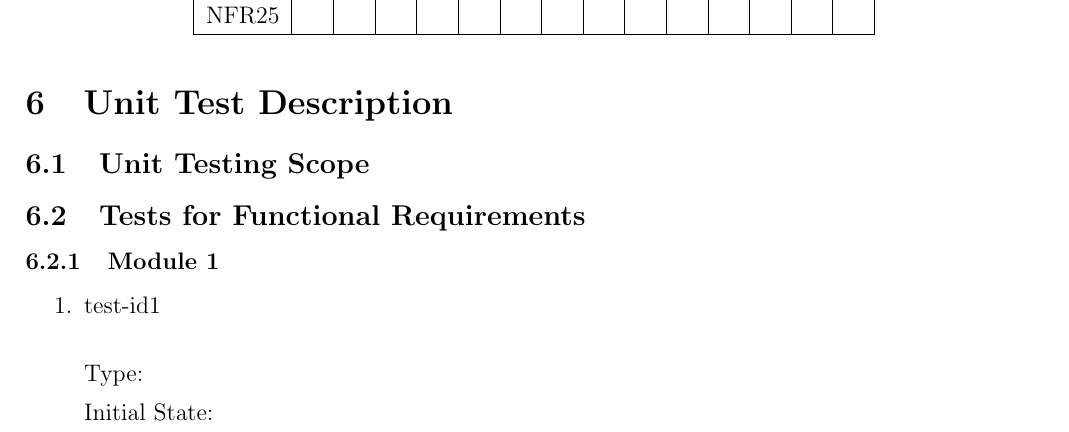
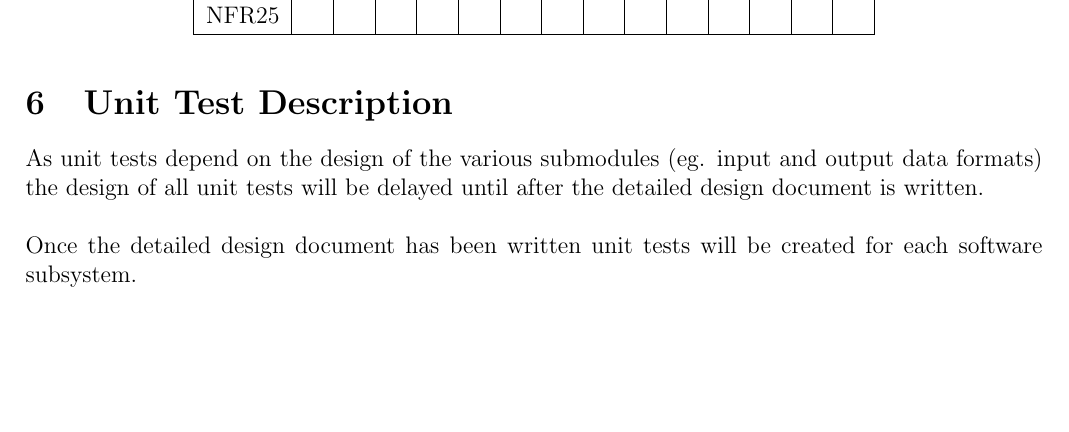
Before and after one commit to mac-casellaj/LiDart, a LaTeX document (docs/VnVPlan/VnVPlan.tex): part of page 19 of 26 before the commit and part of page 19 of 24 after it, cut so that both start at the same text, the shorter picture padded with empty space. Compiled offline with pdfLaTeX.

Commit message:
wrote small description for section 6

```diff
--- a/docs/VnVPlan/VnVPlan.tex
+++ b/docs/VnVPlan/VnVPlan.tex
@@ -865,6 +865,13 @@ NEED TO UPDATE TABLES
 
 \section{Unit Test Description} \label{UnitTests}
 
+As unit tests depend on the design of the various submodules (eg. input and output data formats) the design of
+all unit tests will be delayed until after the detailed design document is written.
+\ \\
+
+\noindent Once the detailed design document has been written unit tests will be created for each software subsystem.
+
+\iffalse
 \wss{Reference your MIS (detailed design document) and explain your overall
   philosophy for test case selection.}
 \wss{This section should not be filled in until after the MIS (detailed design
```
Also changed, not shown: docs/VnVPlan/VnVPlan.tex (1 more changed lines).
